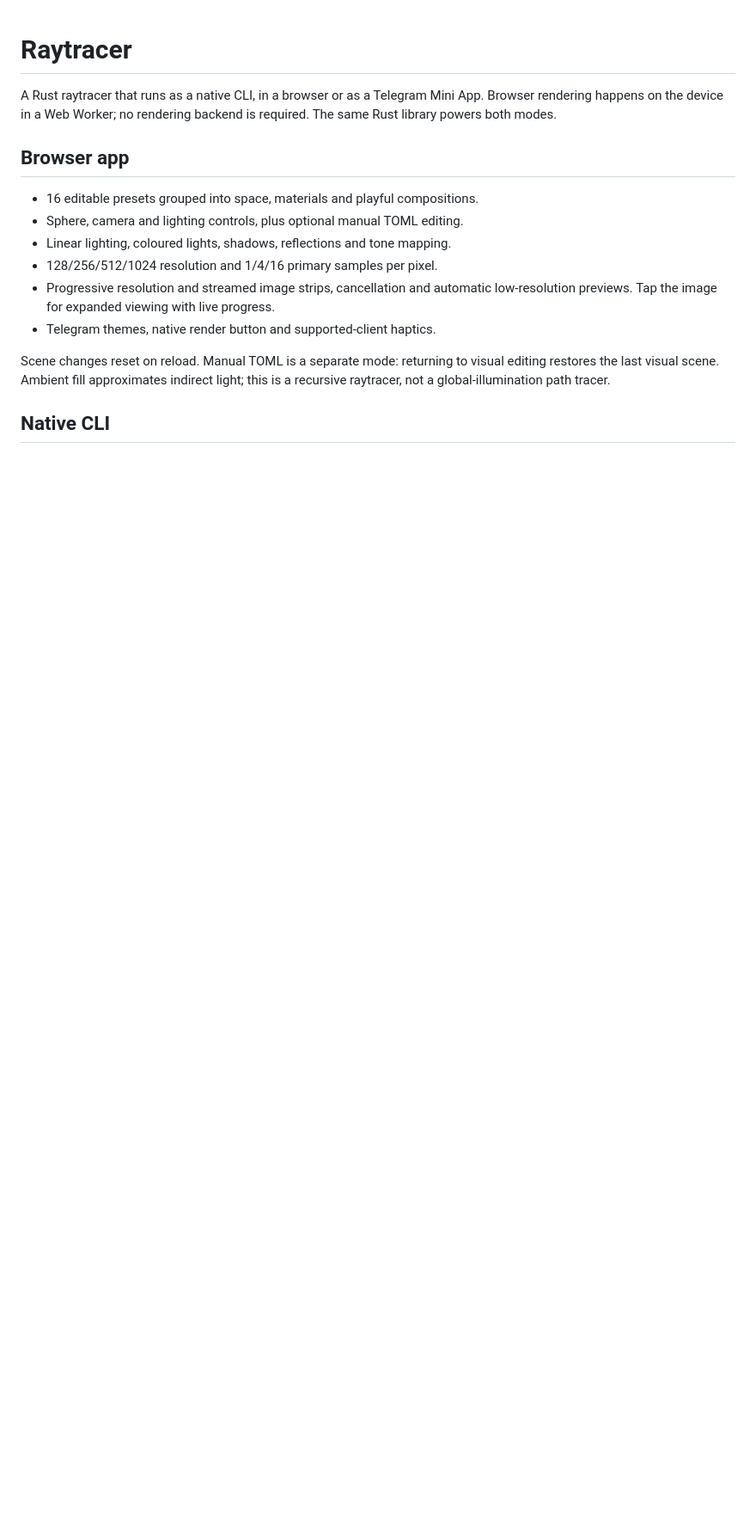
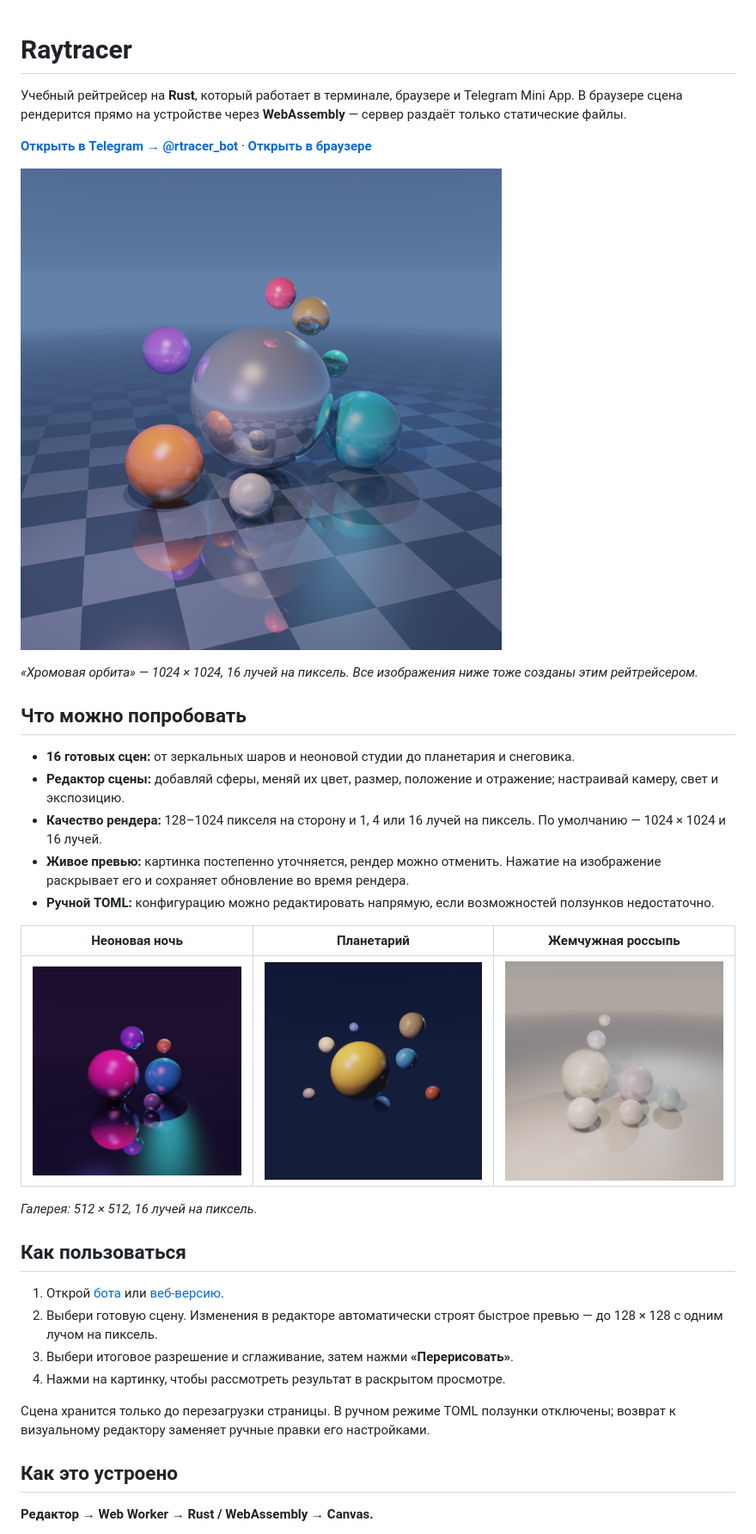
Before and after one commit to St0rmPetrel/raytracer, a Markdown page: README.md, the part around one of its changes. Shown at 86% size. GitHub-like rendering; pictures changed too: docs/images/chrome-orbit.png (added), docs/images/neon-night.png (added), docs/images/pearls.png (added); blank space fills up the shorter version.

Commit message:
docs: add illustrated README and Telegram link
Co-authored-by: Codex (GPT 6) <noreply@openai.com>

```diff
--- a/README.md
+++ b/README.md
@@ -1,21 +1,39 @@
 # Raytracer
 
-A Rust raytracer that runs as a native CLI, in a browser or as a Telegram Mini App.
-Browser rendering happens on the device in a Web Worker; no rendering backend is
-required. The same Rust library powers both modes.
+Учебный рейтрейсер на **Rust**, который работает в терминале, браузере и Telegram Mini App.
+В браузере сцена рендерится прямо на устройстве через **WebAssembly** — сервер раздаёт только статические файлы.
 
-## Browser app
+**[Открыть в Telegram → @rtracer_bot](https://t.me/rtracer_bot?startapp)** · **[Открыть в браузере](https://raytracer.rtel-lab.xyz/)**
 
-- 16 editable presets grouped into space, materials and playful compositions.
-- Sphere, camera and lighting controls, plus optional manual TOML editing.
-- Linear lighting, coloured lights, shadows, reflections and tone mapping.
-- 128/256/512/1024 resolution and 1/4/16 primary samples per pixel.
-- Progressive resolution and streamed image strips, cancellation and automatic
-  low-resolution previews. Tap the image for expanded viewing with live progress.
-- Telegram themes, native render button and supported-client haptics.
+![Хромовая орбита: зеркальное ядро и цветные сферы на клетчатом полу](docs/images/chrome-orbit.png)
 
-Scene changes reset on reload. Manual TOML is a separate mode: returning to visual
-editing restores the last visual scene. Ambient fill approximates indirect light;
-this is a recursive raytracer, not a global-illumination path tracer.
+*«Хромовая орбита» — 1024 × 1024, 16 лучей на пиксель. Все изображения ниже тоже созданы этим рейтрейсером.*
 
-## Native CLI
+## Что можно попробовать
+
+- **16 готовых сцен:** от зеркальных шаров и неоновой студии до планетария и снеговика.
+- **Редактор сцены:** добавляй сферы, меняй их цвет, размер, положение и отражение; настраивай камеру, свет и экспозицию.
+- **Качество рендера:** 128–1024 пикселя на сторону и 1, 4 или 16 лучей на пиксель. По умолчанию — 1024 × 1024 и 16 лучей.
+- **Живое превью:** картинка постепенно уточняется, рендер можно отменить. Нажатие на изображение раскрывает его и сохраняет обновление во время рендера.
+- **Ручной TOML:** конфигурацию можно редактировать напрямую, если возможностей ползунков недостаточно.
+
+| Неоновая ночь | Планетарий | Жемчужная россыпь |
+| :---: | :---: | :---: |
+| ![Неоновые сферы с розовым и бирюзовым освещением](docs/images/neon-night.png) | ![Золотая звезда и разноцветные планеты](docs/images/planetarium.png) | ![Жемчужные сферы в мягком студийном свете](docs/images/pearls.png) |
+
+*Галерея: 512 × 512, 16 лучей на пиксель.*
+
+## Как пользоваться
+
+1. Открой [бота](https://t.me/rtracer_bot?startapp) или [веб-версию](https://raytracer.rtel-lab.xyz/).
+2. Выбери готовую сцену. Изменения в редакторе автоматически строят быстрое превью — до 128 × 128 с одним лучом на пиксель.
+3. Выбери итоговое разрешение и сглаживание, затем нажми **«Перерисовать»**.
+4. Нажми на картинку, чтобы рассмотреть результат в раскрытом просмотре.
+
+Сцена хранится только до перезагрузки страницы. В ручном режиме TOML ползунки отключены;
+возврат к визуальному редактору заменяет ручные правки его настройками.
+
+## Как это устроено
+
+**Редактор → Web Worker → Rust / WebAssembly → Canvas.**
+
```
Also changed, not shown: other parts of README.md (+62 -48 lines).
